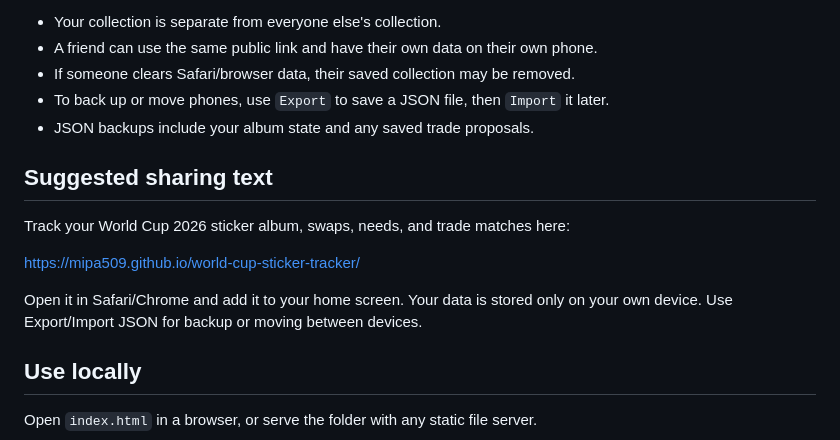
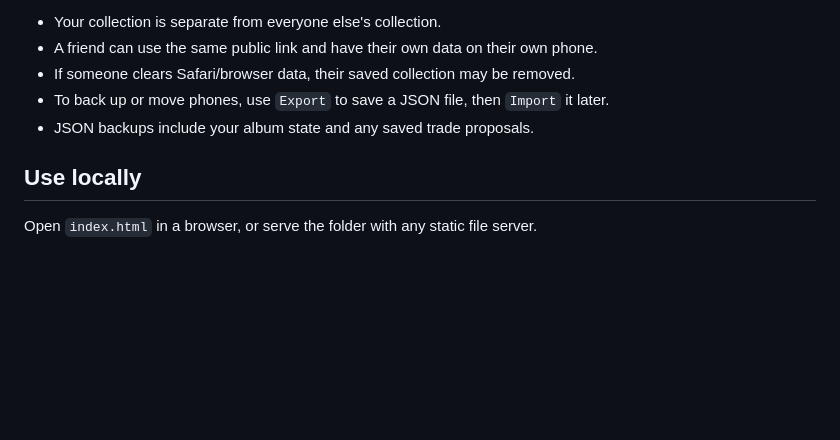
Before and after one commit to mipa509/world-cup-sticker-tracker, a Markdown page: README.md, the part around the change. GitHub-like rendering; blank space fills up the shorter version.

Commit message:
Clean up README sharing copy

```diff
--- a/README.md
+++ b/README.md
@@ -42,13 +42,6 @@ That means:
 - To back up or move phones, use `Export` to save a JSON file, then `Import` it later.
 - JSON backups include your album state and any saved trade proposals.
 
-## Suggested sharing text
-Track your World Cup 2026 sticker album, swaps, needs, and trade matches here:
-
-https://mipa509.github.io/world-cup-sticker-tracker/
-
-Open it in Safari/Chrome and add it to your home screen. Your data is stored only on your own device. Use Export/Import JSON for backup or moving between devices.
-
 ## Use locally
 Open `index.html` in a browser, or serve the folder with any static file server.
 
```
